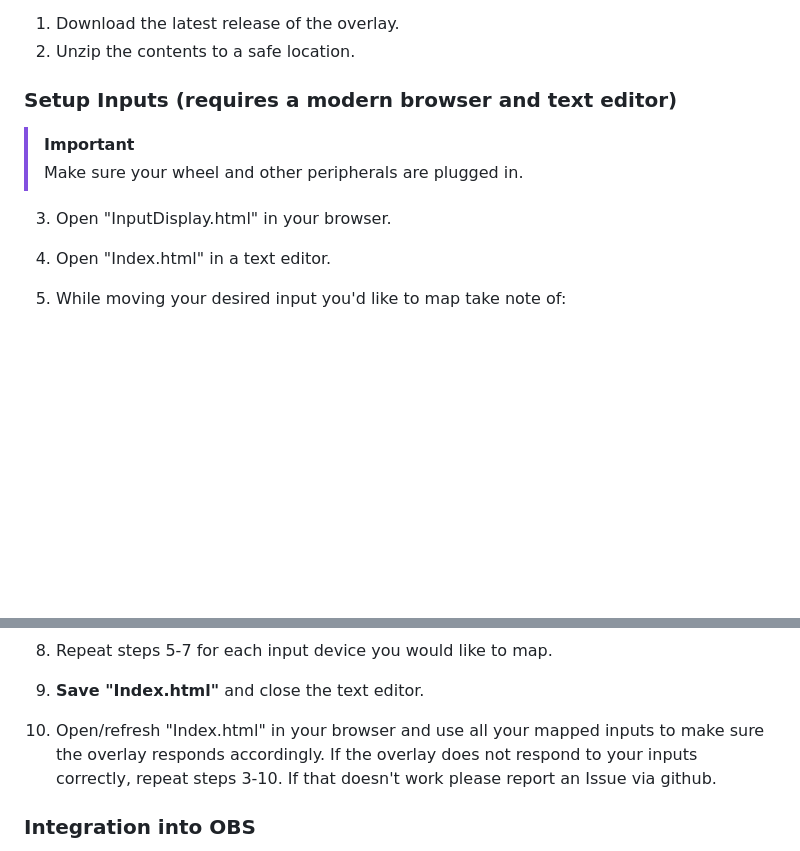
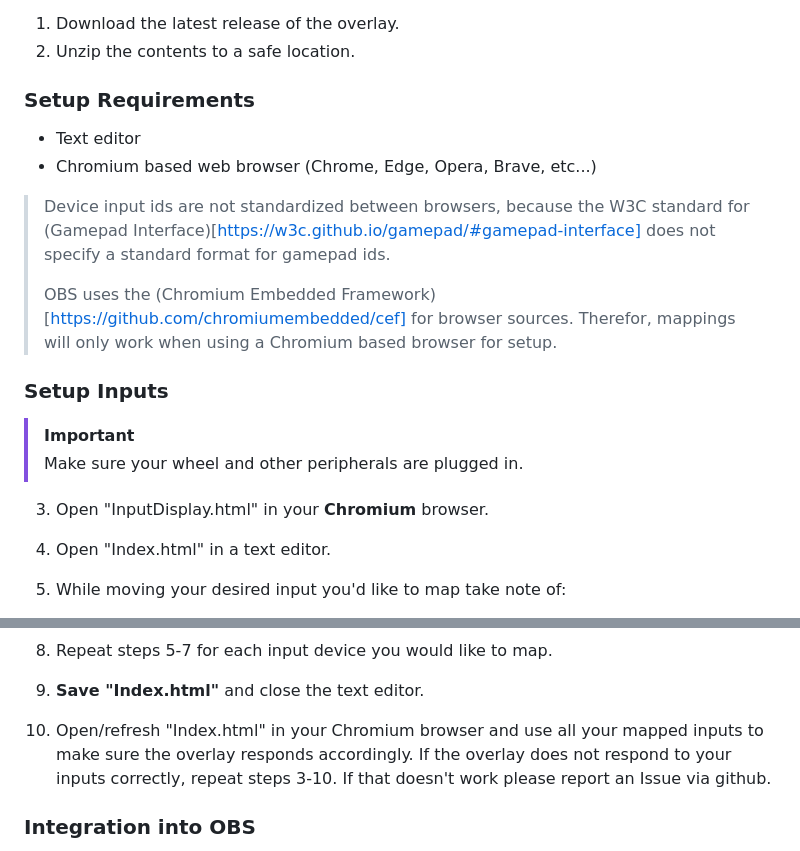
Before and after one commit to TiltedTeapot/Teapots-Tools_Wheel-Stream-Overlay, a Markdown page: README.md, 2 parts joined by grey strips. Drawn GitHub-style; blank space fills up the shorter version.

Commit message:
Created a section for requirements in readme
Changed requirements from modern web browser to chromium based

Added notice about why chromium browser is required

```diff
--- a/README.md
+++ b/README.md
@@ -7,10 +7,17 @@ Follow these steps to get your overlay working
 1. Download the latest release of the overlay.
 2. Unzip the contents to a safe location.
 
-### Setup Inputs (requires a modern browser and text editor)
+### Setup Requirements
+* Text editor
+* Chromium based web browser (Chrome, Edge, Opera, Brave, etc...)
+> Device input ids are not standardized between browsers, because the W3C standard for (Gamepad Interface)[https://w3c.github.io/gamepad/#gamepad-interface] does not specify a standard format for gamepad ids.
+>
+> OBS uses the (Chromium Embedded Framework)[https://github.com/chromiumembedded/cef] for browser sources. Therefor, mappings will only work when using a Chromium based browser for setup.
+
+### Setup Inputs
 > [!IMPORTANT]
 > Make sure your wheel and other peripherals are plugged in.
-3. Open "InputDisplay.html" in your browser.
+3. Open "InputDisplay.html" in your **Chromium** browser.
 4. Open "Index.html" in a text editor.
 5. While moving your desired input you'd like to map take note of:
     1. which input device (header) the changing value falls under.
@@ -46,7 +53,7 @@ Follow these steps to get your overlay working
     6. **Gear shifter Only** `"identification-characters":` [*"R", "1", "2", etc...*] (*these character is what is displayed when the associated input above is detected*).
 8. Repeat steps 5-7 for each input device you would like to map.
 9. **Save "Index.html"** and close the text editor.
-10. Open/refresh "Index.html" in your browser and use all your mapped inputs to make sure the overlay responds accordingly. If the overlay does not respond to your inputs correctly, repeat steps 3-10. If that doesn't work please report an Issue via github.
+10. Open/refresh "Index.html" in your Chromium browser and use all your mapped inputs to make sure the overlay responds accordingly. If the overlay does not respond to your inputs correctly, repeat steps 3-10. If that doesn't work please report an Issue via github.
 
 
 ### Integration into OBS
```
